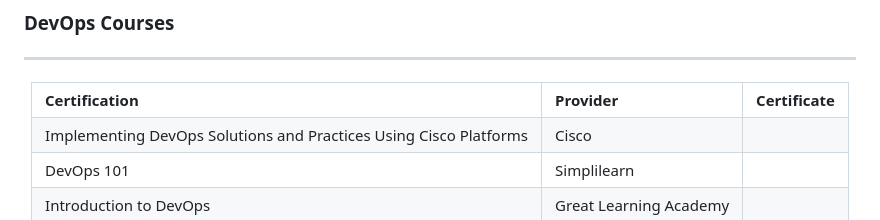
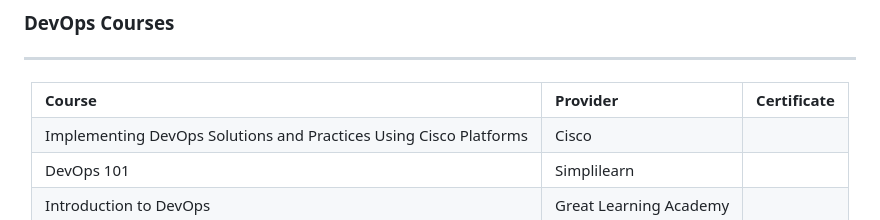
Before and after one commit to xanderstevenson/xanderstevenson.github.io, a Markdown page: README.md, the part around the change. Rendered like a GitHub page.

```diff
--- a/README.md
+++ b/README.md
@@ -34,7 +34,7 @@
 <center>
 <table style="margin:0 auto; text-align:center;">
   <tr>
-    <td><b>Certification</b></td>
+    <td><b>Course</b></td>
     <td><b>Provider</b></td>
     <td><b>Certificate</b></td>
   </tr>
```
